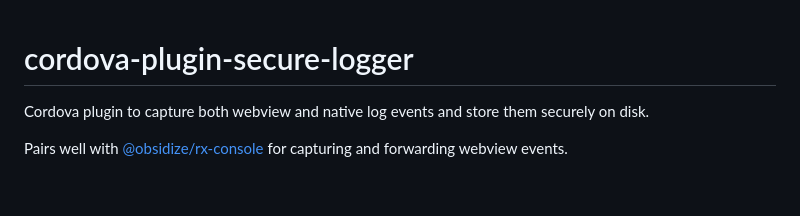
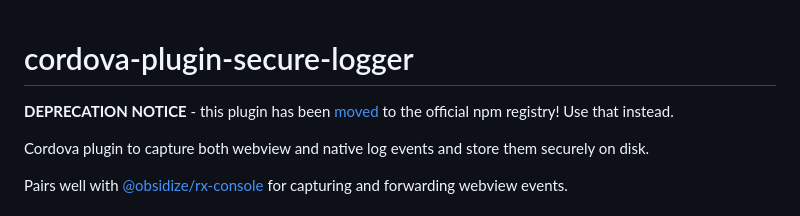
Before and after one commit to healthrecoverysolutions/cordova-plugin-secure-logger, a Markdown page: README.md, the part around the change. Drawn GitHub-style; blank space fills up the shorter version.

Commit message:
update readme to notify that this plugin was moved to the npm registry

```diff
--- a/README.md
+++ b/README.md
@@ -1,4 +1,6 @@
 # cordova-plugin-secure-logger
+
+**DEPRECATION NOTICE** - this plugin has been [moved](https://www.npmjs.com/package/cordova-plugin-secure-logger) to the official npm registry! Use that instead.
 
 Cordova plugin to capture both webview and native log events and store them securely on disk.
 
```
